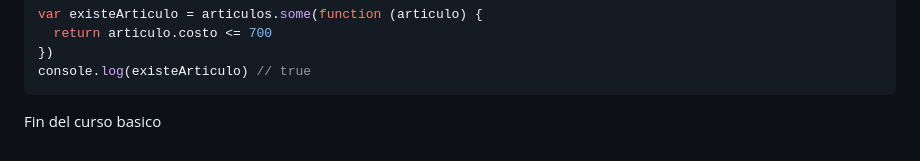
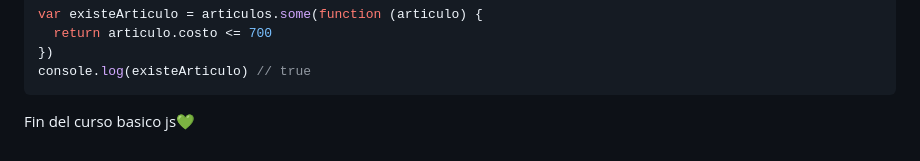
Before and after one commit to AndresGalloM/aprendiendo-js, a Markdown page: README.md, the part around the change. GitHub-like rendering.

Commit message:
Texto final

````diff
--- a/README.md
+++ b/README.md
@@ -696,4 +696,4 @@ var existeArticulo = articulos.some(function (articulo) {
 console.log(existeArticulo) // true
 ```
 
-Fin del curso basico
+Fin del curso basico js💚
````
